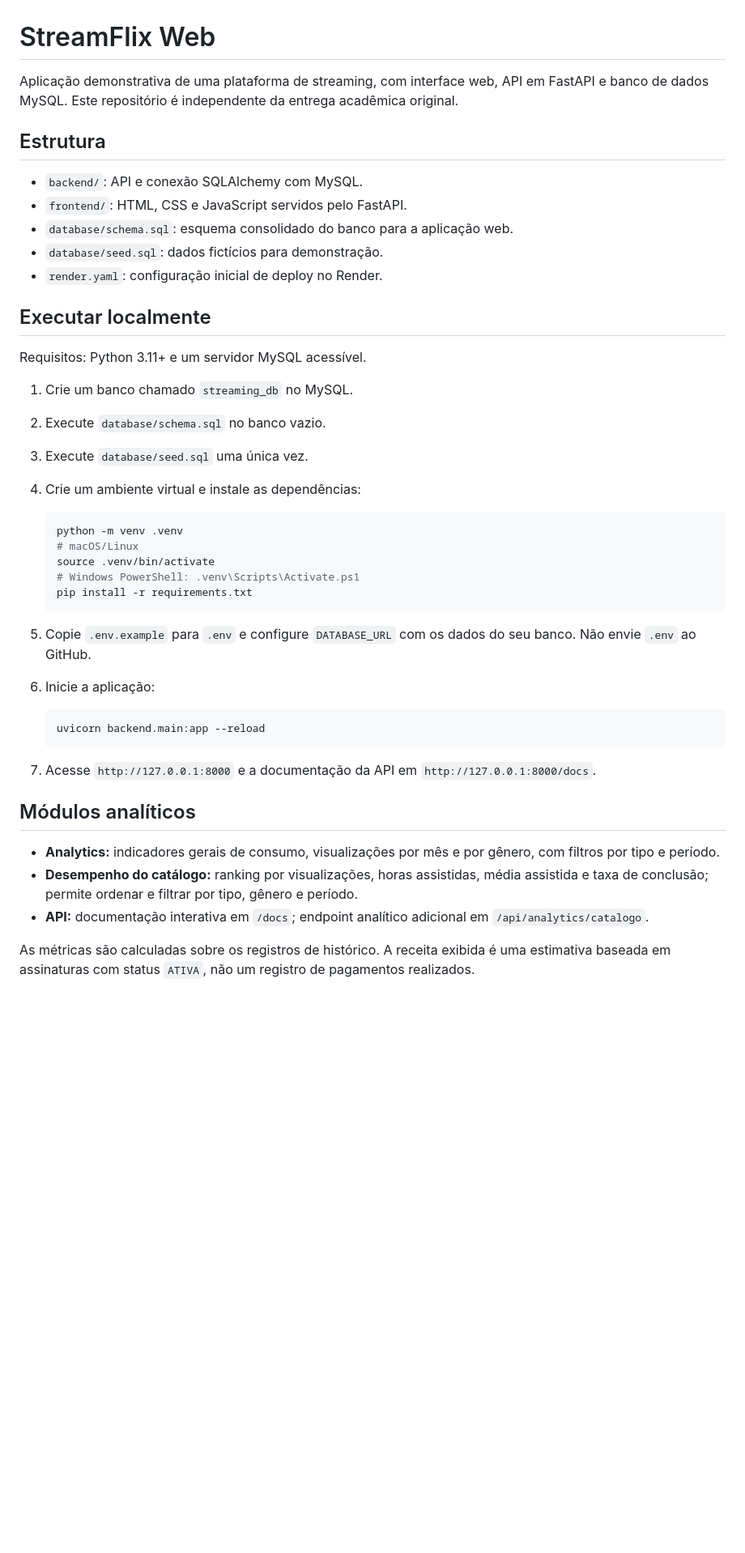
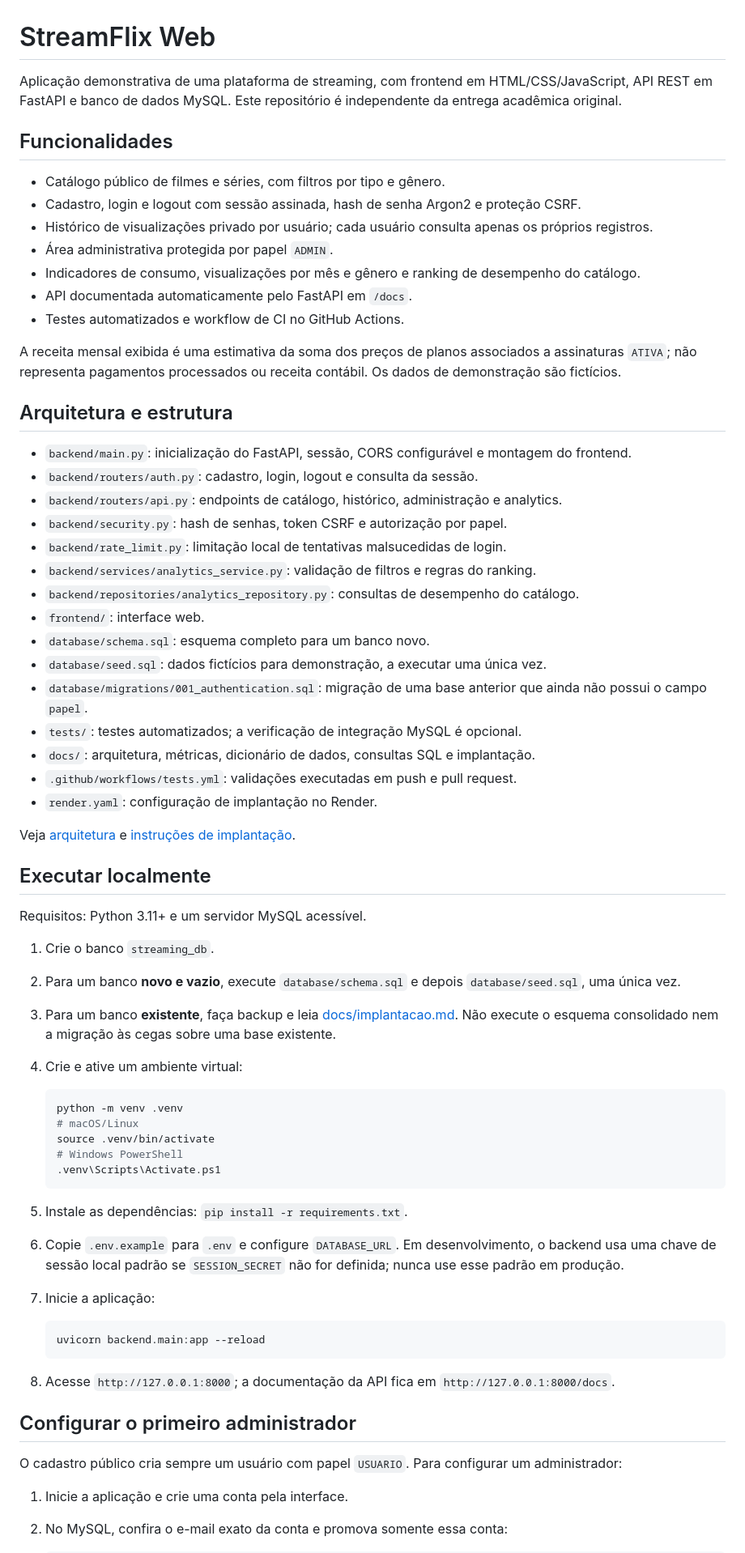
Before and after one commit to FLINKBLINK/streamflix-web, a Markdown page: README.md, the part around one of its changes. Shown at 81% size. Drawn GitHub-style; blank space fills up the shorter version.

Commit message:
Refresh README for authenticated application and operations

````diff
--- a/README.md
+++ b/README.md
@@ -1,46 +1,70 @@
 # StreamFlix Web
 
-Aplicação demonstrativa de uma plataforma de streaming, com interface web, API em FastAPI e banco de dados MySQL. Este repositório é independente da entrega acadêmica original.
+Aplicação demonstrativa de uma plataforma de streaming, com frontend em HTML/CSS/JavaScript, API REST em FastAPI e banco de dados MySQL. Este repositório é independente da entrega acadêmica original.
 
-## Estrutura
+## Funcionalidades
 
-- `backend/`: API e conexão SQLAlchemy com MySQL.
-- `frontend/`: HTML, CSS e JavaScript servidos pelo FastAPI.
-- `database/schema.sql`: esquema consolidado do banco para a aplicação web.
-- `database/seed.sql`: dados fictícios para demonstração.
-- `render.yaml`: configuração inicial de deploy no Render.
+- Catálogo público de filmes e séries, com filtros por tipo e gênero.
+- Cadastro, login e logout com sessão assinada, hash de senha Argon2 e proteção CSRF.
+- Histórico de visualizações privado por usuário; cada usuário consulta apenas os próprios registros.
+- Área administrativa protegida por papel `ADMIN`.
+- Indicadores de consumo, visualizações por mês e gênero e ranking de desempenho do catálogo.
+- API documentada automaticamente pelo FastAPI em `/docs`.
+- Testes automatizados e workflow de CI no GitHub Actions.
+
+A receita mensal exibida é uma estimativa da soma dos preços de planos associados a assinaturas `ATIVA`; não representa pagamentos processados ou receita contábil. Os dados de demonstração são fictícios.
+
+## Arquitetura e estrutura
+
+- `backend/main.py`: inicialização do FastAPI, sessão, CORS configurável e montagem do frontend.
+- `backend/routers/auth.py`: cadastro, login, logout e consulta da sessão.
+- `backend/routers/api.py`: endpoints de catálogo, histórico, administração e analytics.
+- `backend/security.py`: hash de senhas, token CSRF e autorização por papel.
+- `backend/rate_limit.py`: limitação local de tentativas malsucedidas de login.
+- `backend/services/analytics_service.py`: validação de filtros e regras do ranking.
+- `backend/repositories/analytics_repository.py`: consultas de desempenho do catálogo.
+- `frontend/`: interface web.
+- `database/schema.sql`: esquema completo para um banco novo.
+- `database/seed.sql`: dados fictícios para demonstração, a executar uma única vez.
+- `database/migrations/001_authentication.sql`: migração de uma base anterior que ainda não possui o campo `papel`.
+- `tests/`: testes automatizados; a verificação de integração MySQL é opcional.
+- `docs/`: arquitetura, métricas, dicionário de dados, consultas SQL e implantação.
+- `.github/workflows/tests.yml`: validações executadas em push e pull request.
+- `render.yaml`: configuração de implantação no Render.
+
+Veja [arquitetura](docs/arquitetura.md) e [instruções de implantação](docs/implantacao.md).
 
 ## Executar localmente
 
 Requisitos: Python 3.11+ e um servidor MySQL acessível.
 
-1. Crie um banco chamado `streaming_db` no MySQL.
-2. Execute `database/schema.sql` no banco vazio.
-3. Execute `database/seed.sql` uma única vez.
-4. Crie um ambiente virtual e instale as dependências:
+1. Crie o banco `streaming_db`.
+2. Para um banco **novo e vazio**, execute `database/schema.sql` e depois `database/seed.sql`, uma única vez.
+3. Para um banco **existente**, faça backup e leia [docs/implantacao.md](docs/implantacao.md). Não execute o esquema consolidado nem a migração às cegas sobre uma base existente.
+4. Crie e ative um ambiente virtual:
 
    ```bash
    python -m venv .venv
    # macOS/Linux
    source .venv/bin/activate
-   # Windows PowerShell: .venv\Scripts\Activate.ps1
-   pip install -r requirements.txt
+   # Windows PowerShell
+   .venv\Scripts\Activate.ps1
    ```
 
-5. Copie `.env.example` para `.env` e configure `DATABASE_URL` com os dados do seu banco. Não envie `.env` ao GitHub.
-6. Inicie a aplicação:
+5. Instale as dependências: `pip install -r requirements.txt`.
+6. Copie `.env.example` para `.env` e configure `DATABASE_URL`. Em desenvolvimento, o backend usa uma chave de sessão local padrão se `SESSION_SECRET` não for definida; nunca use esse padrão em produção.
+7. Inicie a aplicação:
 
    ```bash
    uvicorn backend.main:app --reload
    ```
 
-7. Acesse `http://127.0.0.1:8000` e a documentação da API em `http://127.0.0.1:8000/docs`.
+8. Acesse `http://127.0.0.1:8000`; a documentação da API fica em `http://127.0.0.1:8000/docs`.
 
-## Módulos analíticos
+## Configurar o primeiro administrador
 
-- **Analytics:** indicadores gerais de consumo, visualizações por mês e por gênero, com filtros por tipo e período.
-- **Desempenho do catálogo:** ranking por visualizações, horas assistidas, média assistida e taxa de conclusão; permite ordenar e filtrar por tipo, gênero e período.
-- **API:** documentação interativa em `/docs`; endpoint analítico adicional em `/api/analytics/catalogo`.
+O cadastro público cria sempre um usuário com papel `USUARIO`. Para configurar um administrador:
 
-As métricas são calculadas sobre os registros de histórico. A receita exibida é uma estimativa baseada em assinaturas com status `ATIVA`, não um registro de pagamentos realizados.
+1. Inicie a aplicação e crie uma conta pela interface.
+2. No MySQL, confira o e-mail exato da conta e promova somente essa conta:
 
````
Also changed, not shown: other parts of README.md (+28 -20 lines).
